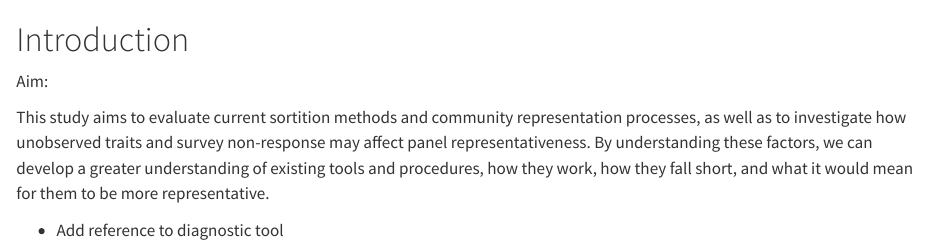
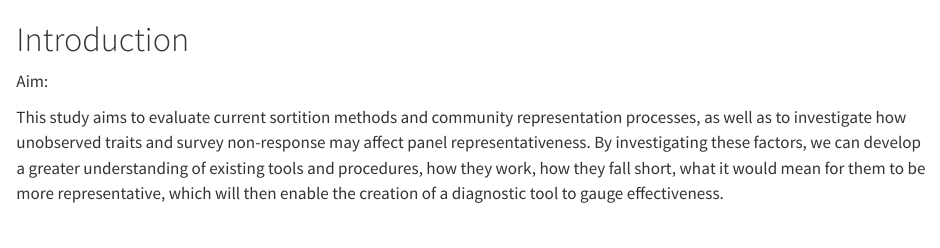
Before and after one commit to Pian0Dan/Honours, a Quarto document (thesis-main/01-chap1.qmd): the page in a window 1100 px wide, from its top. Rendered offline with R 4.5, knitr and Pandoc in place of Quarto, with nearby package versions; drawn as R Markdown's standard HTML page in place of the format the file asks for.

Commit message:
added reference to diagnostic tool

```diff
--- a/thesis-main/01-chap1.qmd
+++ b/thesis-main/01-chap1.qmd
@@ -13,6 +13,4 @@ library(fable)
 
 Aim:
 
-This study aims to evaluate current sortition methods and community representation processes, as well as to investigate how unobserved traits and survey non-response may affect panel representativeness. By understanding these factors, we can develop a greater understanding of existing tools and procedures, how they work, how they fall short, and what it would mean for them to be more representative.
-
-* Add reference to diagnostic tool
+This study aims to evaluate current sortition methods and community representation processes, as well as to investigate how unobserved traits and survey non-response may affect panel representativeness. By investigating these factors, we can develop a greater understanding of existing tools and procedures, how they work, how they fall short, what it would mean for them to be more representative, which will then enable the creation of a diagnostic tool to gauge effectiveness.
```
